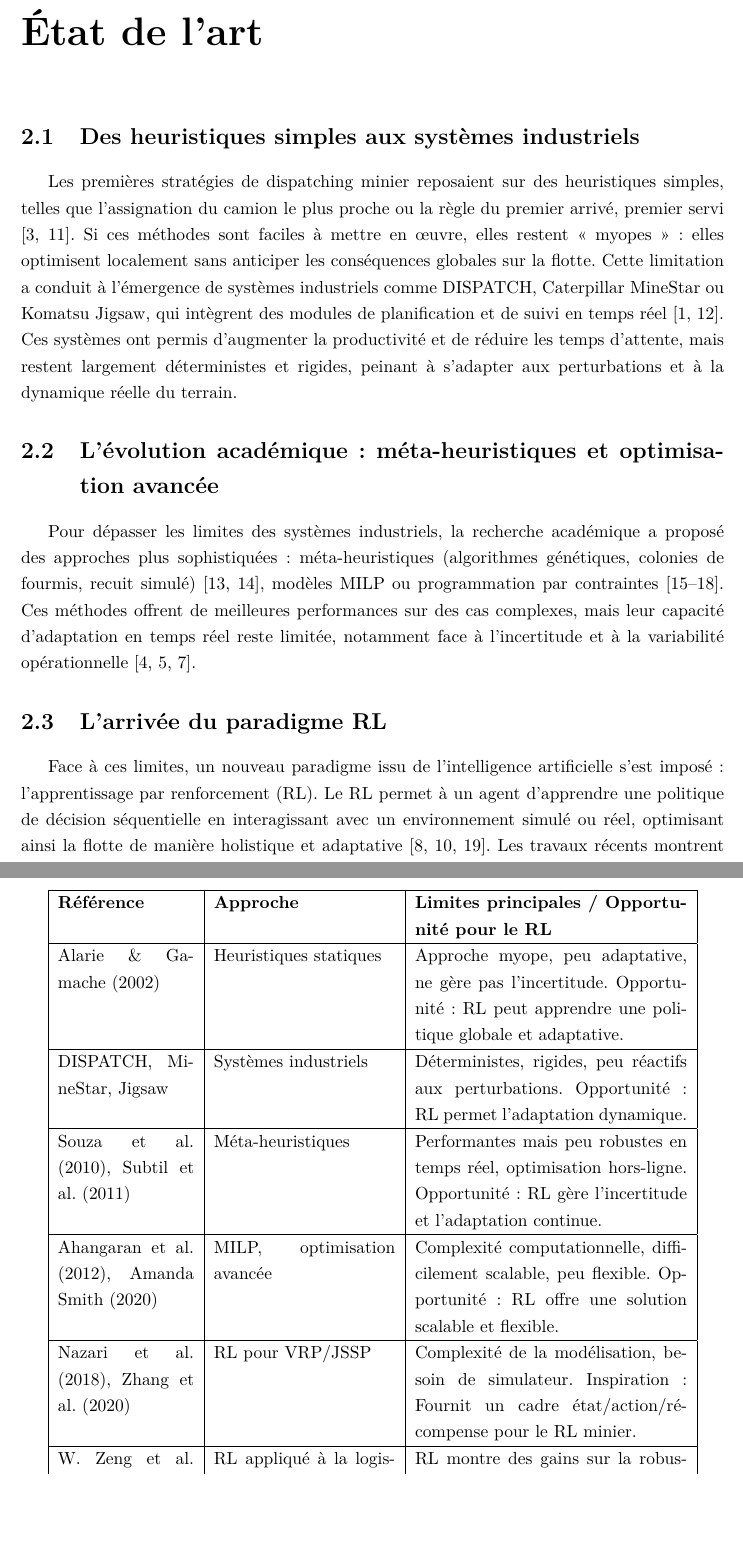
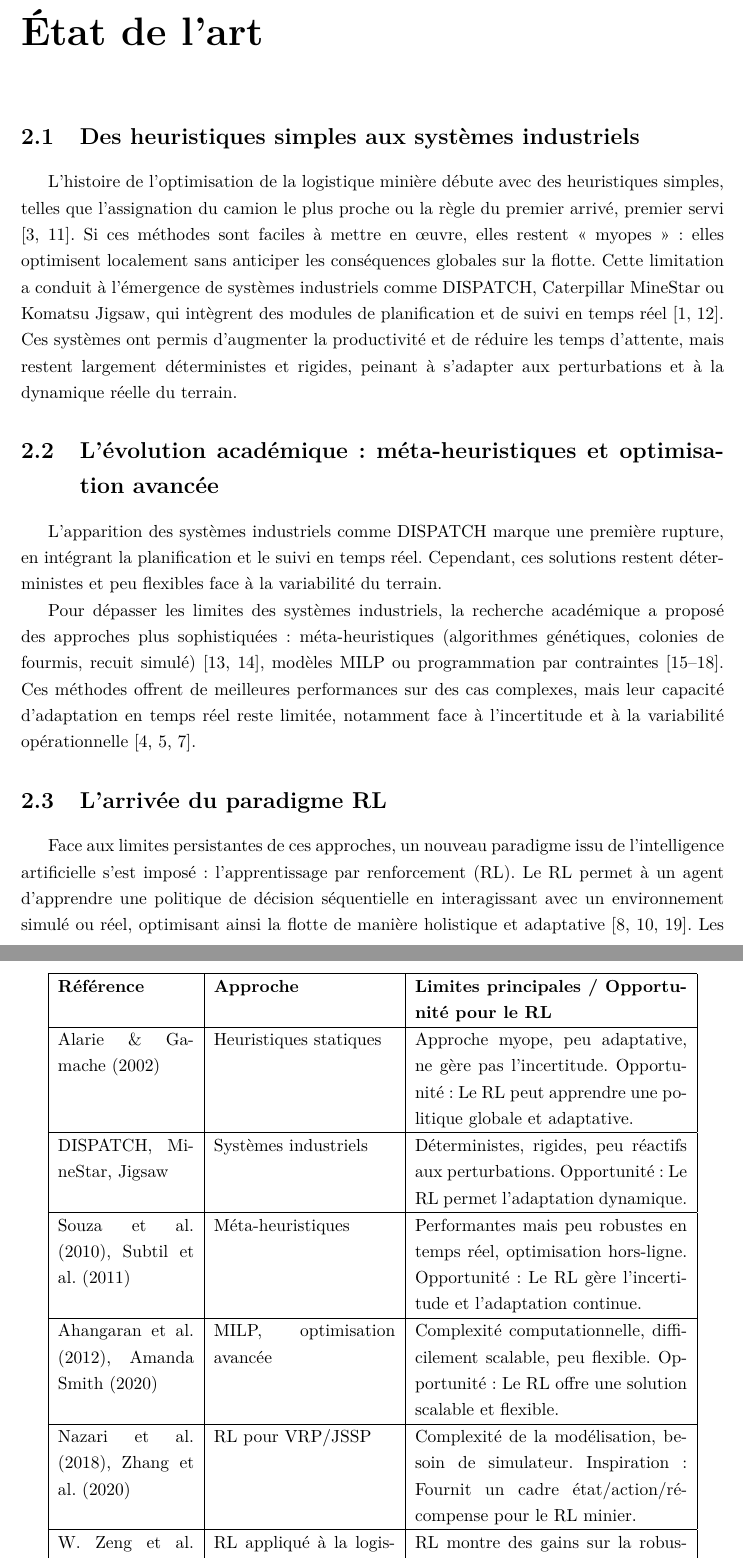
Before and after one commit to Juan-Lucas/memoire-master-rl-logistique, a LaTeX thesis (reports/rl_thesis.tex): two parts of pages 15 and 16 of 29, joined at a grey line, cut so that both start at the same text, the shorter picture padded with empty space. Compiled offline with pdfLaTeX.

Commit message:
Amélioration stratégique : introduction plus accrocheuse, narration renforcée, tableau 2.1 enrichi pour le RL

```diff
--- a/reports/rl_thesis.tex
+++ b/reports/rl_thesis.tex
@@ -288,15 +288,22 @@ Ce premier chapitre a permis de poser les bases du mémoire en détaillant le co
 \chapter{État de l'art}
 \label{chap:etat-art}
 
-% Le point de départ : les heuristiques simples
+
+% 2.1 Le point de départ : les heuristiques "myopes"
 \section{Des heuristiques simples aux systèmes industriels}
 \label{sec:heuristiques-industrielles}
 
-Les premières stratégies de dispatching minier reposaient sur des heuristiques simples, telles que l’assignation du camion le plus proche ou la règle du premier arrivé, premier servi \cite{MohanMunirathinam1994, Alarie2002}. Si ces méthodes sont faciles à mettre en œuvre, elles restent « myopes » : elles optimisent localement sans anticiper les conséquences globales sur la flotte. Cette limitation a conduit à l’émergence de systèmes industriels comme DISPATCH, Caterpillar MineStar ou Komatsu Jigsaw, qui intègrent des modules de planification et de suivi en temps réel \cite{Afrapoli2017, MehrnazMohtasham2023}. Ces systèmes ont permis d’augmenter la productivité et de réduire les temps d’attente, mais restent largement déterministes et rigides, peinant à s’adapter aux perturbations et à la dynamique réelle du terrain.
+L’histoire de l’optimisation de la logistique minière débute avec des heuristiques simples, telles que l’assignation du camion le plus proche ou la règle du premier arrivé, premier servi \cite{MohanMunirathinam1994, Alarie2002}. Si ces méthodes sont faciles à mettre en œuvre, elles restent « myopes » : elles optimisent localement sans anticiper les conséquences globales sur la flotte. Cette limitation a conduit à l’émergence de systèmes industriels comme DISPATCH, Caterpillar MineStar ou Komatsu Jigsaw, qui intègrent des modules de planification et de suivi en temps réel \cite{Afrapoli2017, MehrnazMohtasham2023}. Ces systèmes ont permis d’augmenter la productivité et de réduire les temps d’attente, mais restent largement déterministes et rigides, peinant à s’adapter aux perturbations et à la dynamique réelle du terrain.
 
 % Les tentatives d'amélioration académiques
 \section{L'évolution académique : méta-heuristiques et optimisation avancée}
 \label{sec:metaheuristiques}
+
+% 2.2 Première évolution : les systèmes industriels
+
+L’apparition des systèmes industriels comme DISPATCH marque une première rupture, en intégrant la planification et le suivi en temps réel. Cependant, ces solutions restent déterministes et peu flexibles face à la variabilité du terrain.
+
+% 2.3 Les tentatives d’amélioration par la recherche académique classique
 
 Pour dépasser les limites des systèmes industriels, la recherche académique a proposé des approches plus sophistiquées : méta-heuristiques (algorithmes génétiques, colonies de fourmis, recuit simulé) \cite{MJFSouza2010, Subtil2011}, modèles MILP ou programmation par contraintes \cite{Ahangaran2012, AmandaSmith2020, ChungHTa2013, ZhongxinWang2022}. Ces méthodes offrent de meilleures performances sur des cas complexes, mais leur capacité d’adaptation en temps réel reste limitée, notamment face à l’incertitude et à la variabilité opérationnelle \cite{BurakOzdemir2019, ShivPrakashUpadhyay2017, MarceloMorettiFioroni2008}.
 
@@ -304,7 +311,9 @@ Pour dépasser les limites des systèmes industriels, la recherche académique a
 \section{L'arrivée du paradigme RL}
 \label{sec:paradigme-rl}
 
-Face à ces limites, un nouveau paradigme issu de l’intelligence artificielle s’est imposé : l’apprentissage par renforcement (RL). Le RL permet à un agent d’apprendre une politique de décision séquentielle en interagissant avec un environnement simulé ou réel, optimisant ainsi la flotte de manière holistique et adaptative \cite{MohammadrezaNazari2018, CongZhang2020, SatyamChoudhury2022}. Les travaux récents montrent que le RL peut surpasser les heuristiques classiques pour le routage de véhicules, la gestion dynamique des files d’attente et l’optimisation des ressources, même en présence d’incertitude \cite{WZeng2022, MiladAbolghasemian2020}.
+% 2.4 L’arrivée du RL : un nouveau paradigme
+
+Face aux limites persistantes de ces approches, un nouveau paradigme issu de l’intelligence artificielle s’est imposé : l’apprentissage par renforcement (RL). Le RL permet à un agent d’apprendre une politique de décision séquentielle en interagissant avec un environnement simulé ou réel, optimisant ainsi la flotte de manière holistique et adaptative \cite{MohammadrezaNazari2018, CongZhang2020, SatyamChoudhury2022}. Les travaux récents montrent que le RL peut surpasser les heuristiques classiques pour le routage de véhicules, la gestion dynamique des files d’attente et l’optimisation des ressources, même en présence d’incertitude \cite{WZeng2022, MiladAbolghasemian2020}.
 
 % Synthèse critique et positionnement
 \section{Synthèse critique et positionnement du travail}
@@ -320,13 +329,13 @@ La littérature montre que, malgré les avancées des FMS industriels et des heu
 \hline
 \textbf{Référence} & \textbf{Approche} & \textbf{Limites principales / Opportunité pour le RL} \\
 \hline
-Alarie \& Gamache (2002) & Heuristiques statiques & Approche myope, peu adaptative, ne gère pas l’incertitude. Opportunité : RL peut apprendre une politique globale et adaptative. \\
+Alarie \& Gamache (2002) & Heuristiques statiques & Approche myope, peu adaptative, ne gère pas l’incertitude. Opportunité : Le RL peut apprendre une politique globale et adaptative. \\
 \hline
-DISPATCH, MineStar, Jigsaw & Systèmes industriels & Déterministes, rigides, peu réactifs aux perturbations. Opportunité : RL permet l’adaptation dynamique. \\
+DISPATCH, MineStar, Jigsaw & Systèmes industriels & Déterministes, rigides, peu réactifs aux perturbations. Opportunité : Le RL permet l’adaptation dynamique. \\
 \hline
-Souza et al. (2010), Subtil et al. (2011) & Méta-heuristiques & Performantes mais peu robustes en temps réel, optimisation hors-ligne. Opportunité : RL gère l’incertitude et l’adaptation continue. \\
+Souza et al. (2010), Subtil et al. (2011) & Méta-heuristiques & Performantes mais peu robustes en temps réel, optimisation hors-ligne. Opportunité : Le RL gère l’incertitude et l’adaptation continue. \\
 \hline
-Ahangaran et al. (2012), Amanda Smith (2020) & MILP, optimisation avancée & Complexité computationnelle, difficilement scalable, peu flexible. Opportunité : RL offre une solution scalable et flexible. \\
+Ahangaran et al. (2012), Amanda Smith (2020) & MILP, optimisation avancée & Complexité computationnelle, difficilement scalable, peu flexible. Opportunité : Le RL offre une solution scalable et flexible. \\
 \hline
 Nazari et al. (2018), Zhang et al. (2020) & RL pour VRP/JSSP & Complexité de la modélisation, besoin de simulateur. Inspiration : Fournit un cadre état/action/récompense pour le RL minier. \\
 \hline
```
Also changed, not shown: reports/rl_thesis.tex (2 more changed lines).
